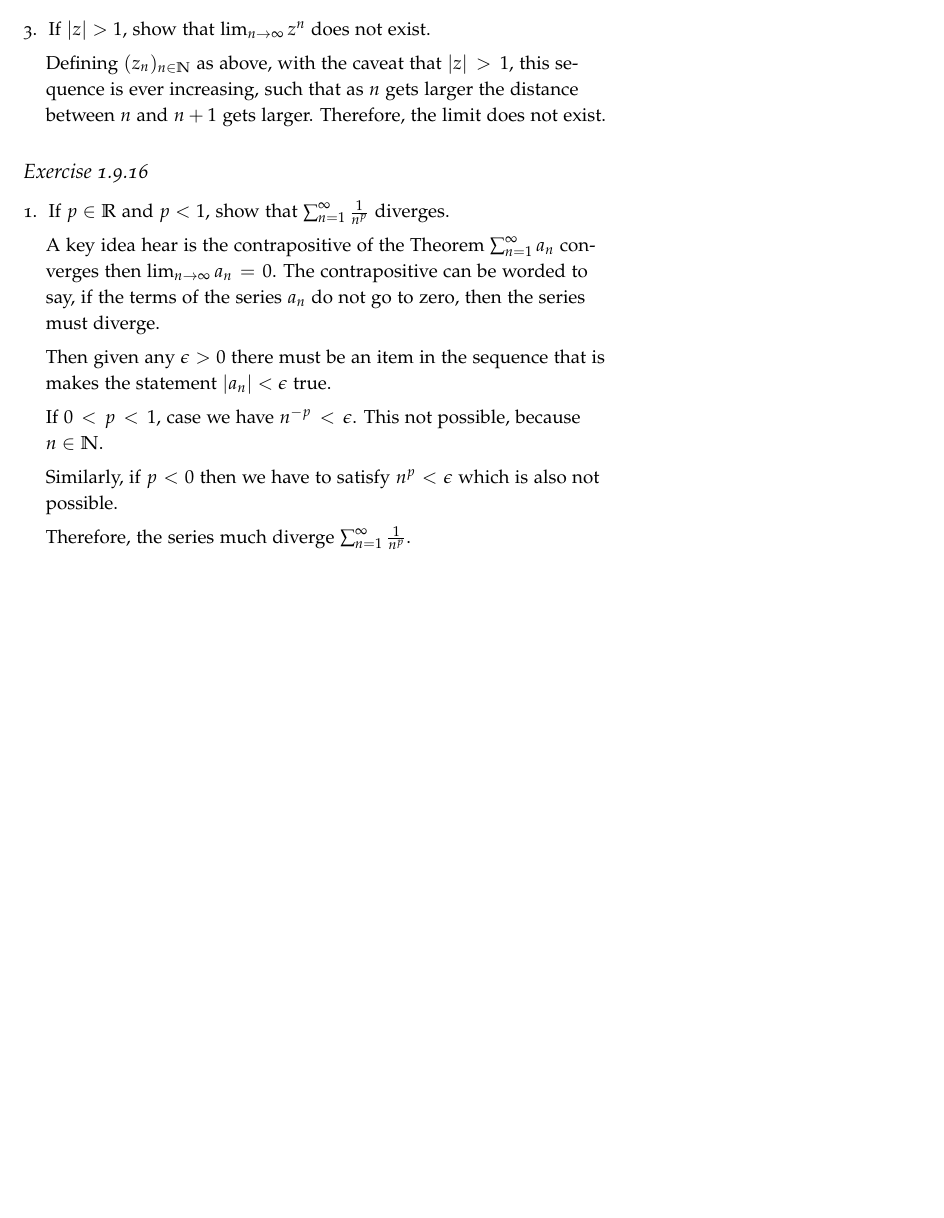
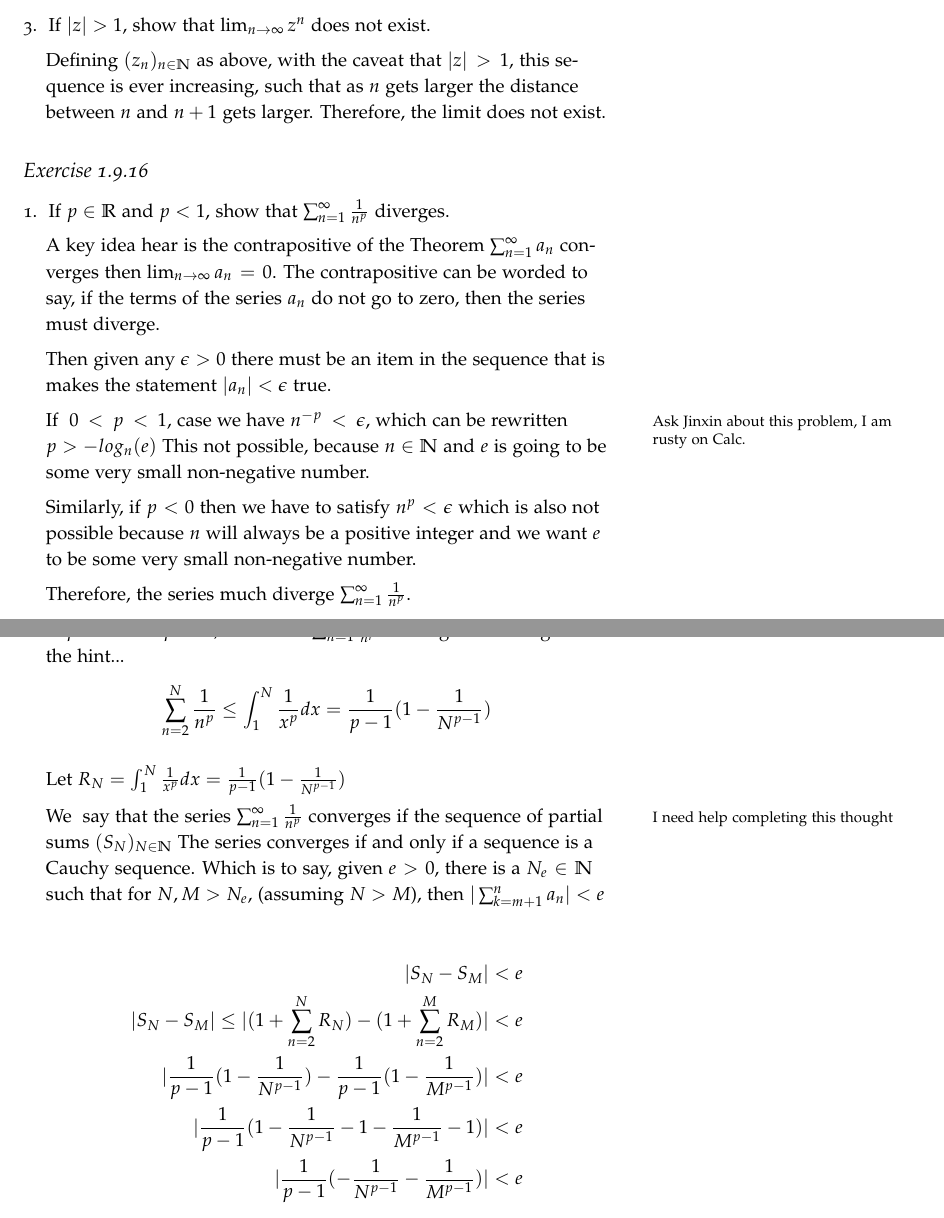
Before and after one commit to seidelj/math203, a LaTeX book (week2/week2.tex): part of page 8 of 8 before the commit and two parts of pages 8 and 9 of 9 after it, the two joined at a grey line, cut so that both start at the same text, the shorter picture padded with empty space. The pictures show the PDF file week2/week2.pdf that the author committed with the source.

Commit message:
added last problem

```diff
--- a/week2/week2.tex
+++ b/week2/week2.tex
@@ -306,10 +306,21 @@ A key idea hear is the contrapositive of the Theorem $\sum_{n=1}^{\infty}a_n$ co
 
 Then given any $\epsilon > 0$ there must be an item in the sequence that is makes the statement $|a_n| < \epsilon$ true.
 
-If $0 < p < 1$, case we have $n^{-p} < \epsilon$. This not possible, because $n \in \mathbb{N}$.
+If \marginnote{Ask Jinxin about this problem, I am rusty on Calc.} $0 < p < 1$, case we have $n^{-p} < \epsilon$, which can be rewritten $p > -log_n(e)$ This not possible, because $n \in \mathbb{N}$ and $e$ is going to be some very small non-negative number.
 
-Similarly, if $p < 0$ then we have to satisfy $n^p < \epsilon$ which is also not possible.
+Similarly, if $p < 0$ then we have to satisfy $n^p < \epsilon$ which is also not possible because $n$ will always be a positive integer and we want $e$ to be some very small non-negative number.
 
 Therefore, the series much diverge $\sum_{n=1}^{\infty}\frac{1}{n^p}$.
 
 \item If $p \in \mathbb{R}$ and $p > 1$, show that $\sum_{n=1}^{\infty}\frac{1}{n^p}$ converges.
+We are given the hint...
+\[ \sum_{n=2}^{N}\frac{1}{n^p} \leq \int_{1}^{N} \frac{1}{x^p}dx = \frac{1}{p-1}(1-\frac{1}{N^{p-1}})\]
+
+
+Let $R_N = \int_{1}^{N} \frac{1}{x^p}dx = \frac{1}{p-1}(1-\frac{1}{N^{p-1}})$
+
+We \marginnote{I need help completing this thought} say that the series $\sum_{n=1}^{\infty}\frac{1}{n^p}$ converges if the sequence of partial sums $(S_N)_{N \in \mathbb{N}}$  The series converges if and only if a sequence is a Cauchy sequence.  Which is to say, given $e > 0$, there is a $N_e \in \mathbb{N}$ such that for $N,M > N_e$, (assuming $N>M$), then $|\sum_{k=m+1}^{n}a_n| < e$
+
+\begin{align*}
+|S_N - S_M| &< e \\
+|S_N - S_M| \leq |(1 + \sum_{n=2}^{N}R_N) - (1 + \sum_{n=2}^{M}R_M)| &< e \\
```
Also changed, not shown: week2/week2.pdf, week2/week2.tex (4 more changed lines).
